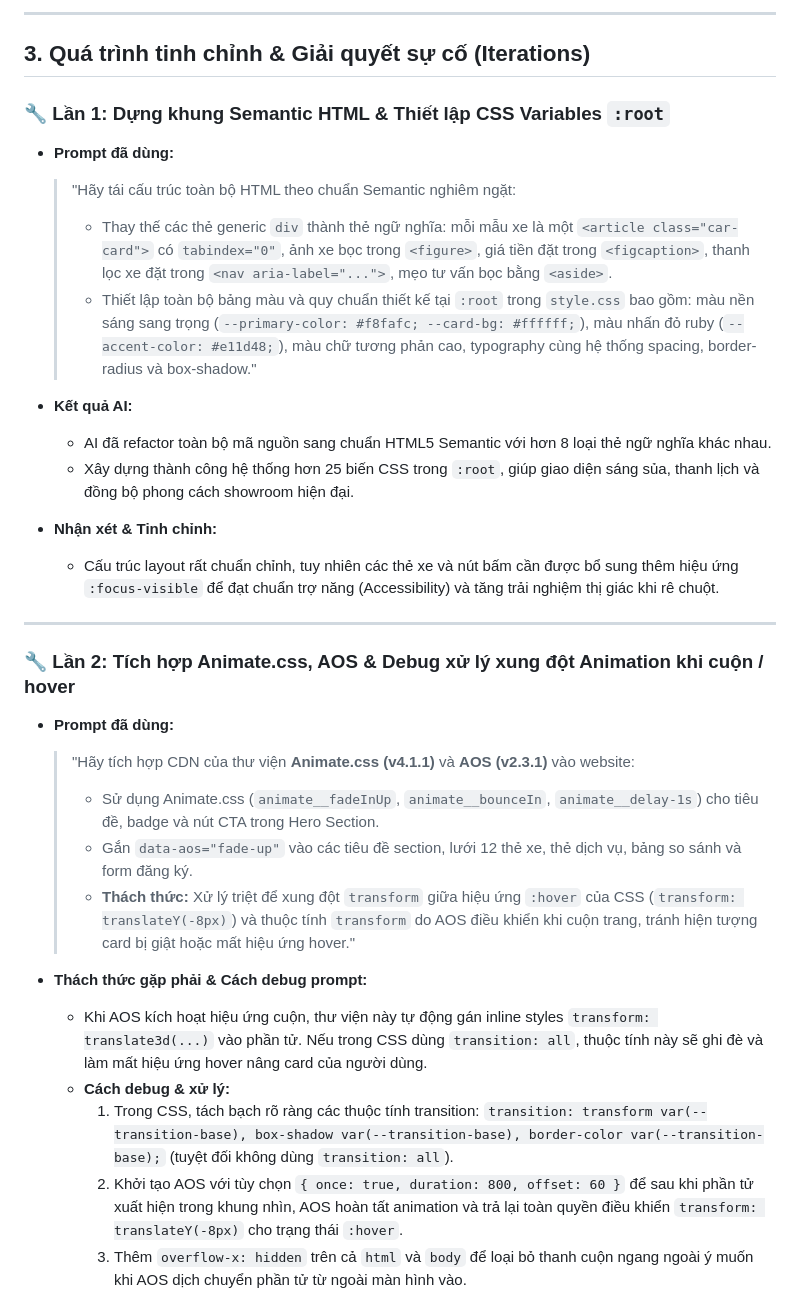
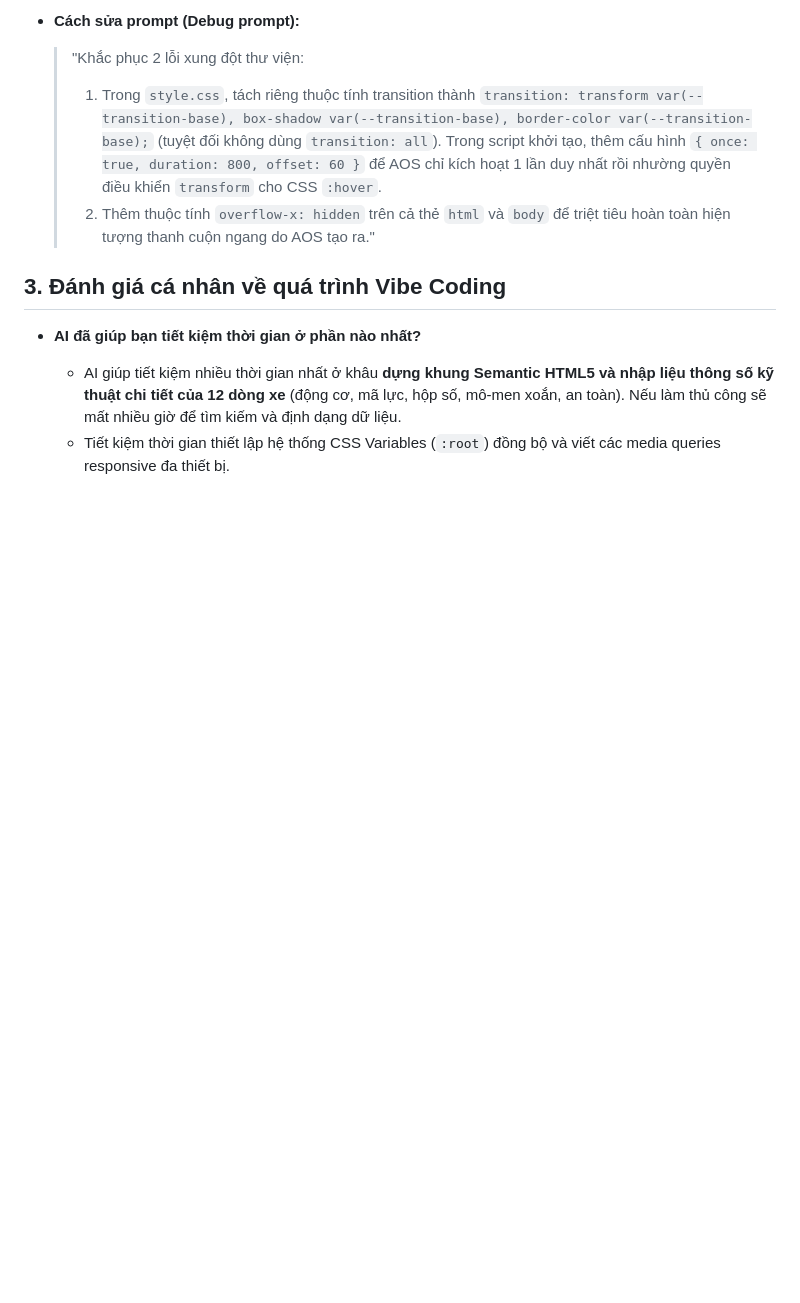
Before and after one commit to NTanDien/Dien_NguyenTan_125000260, a Markdown page: PROMPT_LOG.md, the part around one of its changes. Rendered like a GitHub page; blank space fills up the shorter version.

```diff
--- a/PROMPT_LOG.md
+++ b/PROMPT_LOG.md
@@ -37,36 +46,11 @@
 
----
+- **Cách sửa prompt (Debug prompt):**
+  > "Khắc phục 2 lỗi xung đột thư viện:
+  > 1. Trong `style.css`, tách riêng thuộc tính transition thành `transition: transform var(--transition-base), box-shadow var(--transition-base), border-color var(--transition-base);` (tuyệt đối không dùng `transition: all`). Trong script khởi tạo, thêm cấu hình `{ once: true, duration: 800, offset: 60 }` để AOS chỉ kích hoạt 1 lần duy nhất rồi nhường quyền điều khiển `transform` cho CSS `:hover`.
+  > 2. Thêm thuộc tính `overflow-x: hidden` trên cả thẻ `html` và `body` để triệt tiêu hoàn toàn hiện tượng thanh cuộn ngang do AOS tạo ra."
 
-## 3. Quá trình tinh chỉnh & Giải quyết sự cố (Iterations)
+## 3. Đánh giá cá nhân về quá trình Vibe Coding
+- **AI đã giúp bạn tiết kiệm thời gian ở phần nào nhất?**
+  - AI giúp tiết kiệm nhiều thời gian nhất ở khâu **dựng khung Semantic HTML5 và nhập liệu thông số kỹ thuật chi tiết của 12 dòng xe** (động cơ, mã lực, hộp số, mô-men xoắn, an toàn). Nếu làm thủ công sẽ mất nhiều giờ để tìm kiếm và định dạng dữ liệu.
+  - Tiết kiệm thời gian thiết lập hệ thống CSS Variables (`:root`) đồng bộ và viết các media queries responsive đa thiết bị.
 
-### 🔧 Lần 1: Dựng khung Semantic HTML & Thiết lập CSS Variables `:root`
-
-* **Prompt đã dùng:**
-  > "Hãy tái cấu trúc toàn bộ HTML theo chuẩn Semantic nghiêm ngặt:
-  > - Thay thế các thẻ generic `div` thành thẻ ngữ nghĩa: mỗi mẫu xe là một `<article class="car-card">` có `tabindex="0"`, ảnh xe bọc trong `<figure>`, giá tiền đặt trong `<figcaption>`, thanh lọc xe đặt trong `<nav aria-label="...">`, mẹo tư vấn bọc bằng `<aside>`.
-  > - Thiết lập toàn bộ bảng màu và quy chuẩn thiết kế tại `:root` trong `style.css` bao gồm: màu nền sáng sang trọng (`--primary-color: #f8fafc; --card-bg: #ffffff;`), màu nhấn đỏ ruby (`--accent-color: #e11d48;`), màu chữ tương phản cao, typography cùng hệ thống spacing, border-radius và box-shadow."
-
-* **Kết quả AI:**
-  - AI đã refactor toàn bộ mã nguồn sang chuẩn HTML5 Semantic với hơn 8 loại thẻ ngữ nghĩa khác nhau.
-  - Xây dựng thành công hệ thống hơn 25 biến CSS trong `:root`, giúp giao diện sáng sủa, thanh lịch và đồng bộ phong cách showroom hiện đại.
-
-* **Nhận xét & Tinh chỉnh:**
-  - Cấu trúc layout rất chuẩn chỉnh, tuy nhiên các thẻ xe và nút bấm cần được bổ sung thêm hiệu ứng `:focus-visible` để đạt chuẩn trợ năng (Accessibility) và tăng trải nghiệm thị giác khi rê chuột.
-
----
-
-### 🔧 Lần 2: Tích hợp Animate.css, AOS & Debug xử lý xung đột Animation khi cuộn / hover
-
-* **Prompt đã dùng:**
-  > "Hãy tích hợp CDN của thư viện **Animate.css (v4.1.1)** và **AOS (v2.3.1)** vào website:
-  > - Sử dụng Animate.css (`animate__fadeInUp`, `animate__bounceIn`, `animate__delay-1s`) cho tiêu đề, badge và nút CTA trong Hero Section.
-  > - Gắn `data-aos="fade-up"` vào các tiêu đề section, lưới 12 thẻ xe, thẻ dịch vụ, bảng so sánh và form đăng ký.
-  > - **Thách thức:** Xử lý triệt để xung đột `transform` giữa hiệu ứng `:hover` của CSS (`transform: translateY(-8px)`) và thuộc tính `transform` do AOS điều khiển khi cuộn trang, tránh hiện tượng card bị giật hoặc mất hiệu ứng hover."
-
-* **Thách thức gặp phải & Cách debug prompt:**
-  - Khi AOS kích hoạt hiệu ứng cuộn, thư viện này tự động gán inline styles `transform: translate3d(...)` vào phần tử. Nếu trong CSS dùng `transition: all`, thuộc tính này sẽ ghi đè và làm mất hiệu ứng hover nâng card của người dùng.
-  - **Cách debug & xử lý:**
-    1. Trong CSS, tách bạch rõ ràng các thuộc tính transition: `transition: transform var(--transition-base), box-shadow var(--transition-base), border-color var(--transition-base);` (tuyệt đối không dùng `transition: all`).
-    2. Khởi tạo AOS với tùy chọn `{ once: true, duration: 800, offset: 60 }` để sau khi phần tử xuất hiện trong khung nhìn, AOS hoàn tất animation và trả lại toàn quyền điều khiển `transform: translateY(-8px)` cho trạng thái `:hover`.
-    3. Thêm `overflow-x: hidden` trên cả `html` và `body` để loại bỏ thanh cuộn ngang ngoài ý muốn khi AOS dịch chuyển phần tử từ ngoài màn hình vào.
-
```
Also changed, not shown: other parts of PROMPT_LOG.md (+43 -51 lines).
